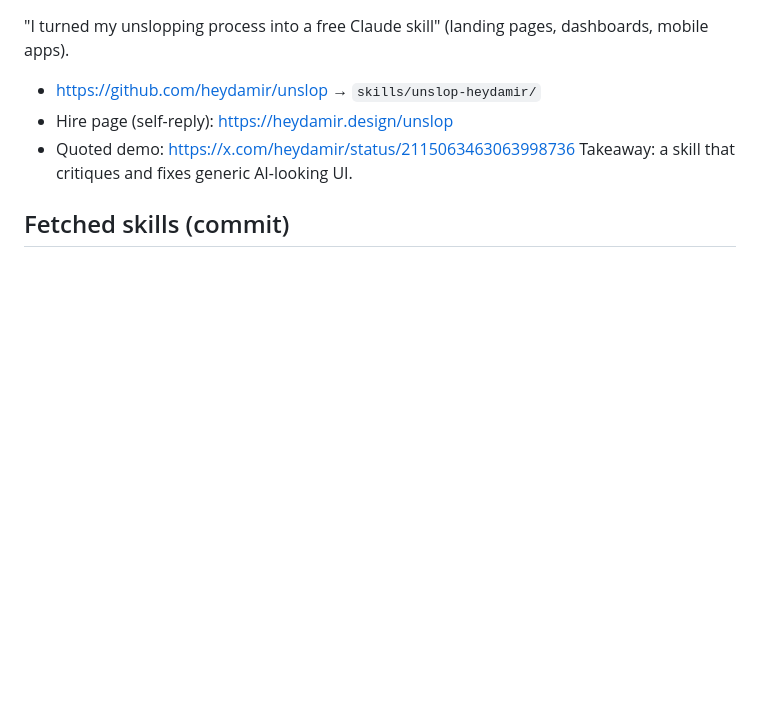
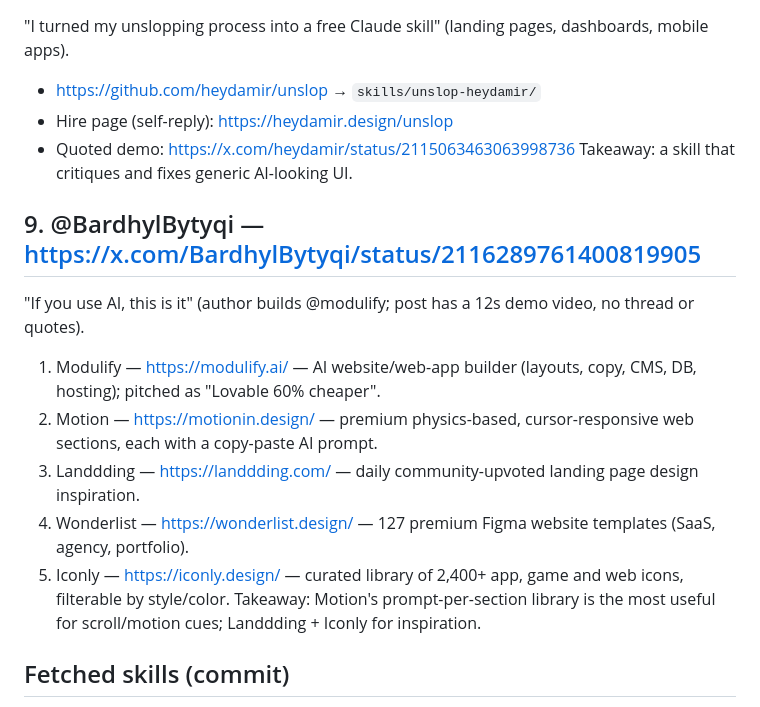
Before and after one commit to ever-oli/belgium420site, a Markdown page: docs/references/x-design-refs-2026-10-30.md, the part around the change. GitHub-like rendering; blank space fills up the shorter version.

Commit message:
docs: add @BardhylBytyqi AI design resources (X post 9)

```diff
--- a/docs/references/x-design-refs-2026-10-30.md
+++ b/docs/references/x-design-refs-2026-10-30.md
@@ -58,6 +58,15 @@ Takeaway: one command to clone an animation from a site/video/gif (useful for ma
 - Quoted demo: https://x.com/heydamir/status/2115063463063998736
 Takeaway: a skill that critiques and fixes generic AI-looking UI.
 
+## 9. @BardhylBytyqi — https://x.com/BardhylBytyqi/status/2116289761400819905
+"If you use AI, this is it" (author builds @modulify; post has a 12s demo video, no thread or quotes).
+1. Modulify — https://modulify.ai/ — AI website/web-app builder (layouts, copy, CMS, DB, hosting); pitched as "Lovable 60% cheaper".
+2. Motion — https://motionin.design/ — premium physics-based, cursor-responsive web sections, each with a copy-paste AI prompt.
+3. Landdding — https://landdding.com/ — daily community-upvoted landing page design inspiration.
+4. Wonderlist — https://wonderlist.design/ — 127 premium Figma website templates (SaaS, agency, portfolio).
+5. Iconly — https://iconly.design/ — curated library of 2,400+ app, game and web icons, filterable by style/color.
+Takeaway: Motion's prompt-per-section library is the most useful for scroll/motion cues; Landdding + Iconly for inspiration.
+
 ## Fetched skills (commit)
 - heydamir/unslop @4652254
 - pbakaus/impeccable @df3a4ab
```
